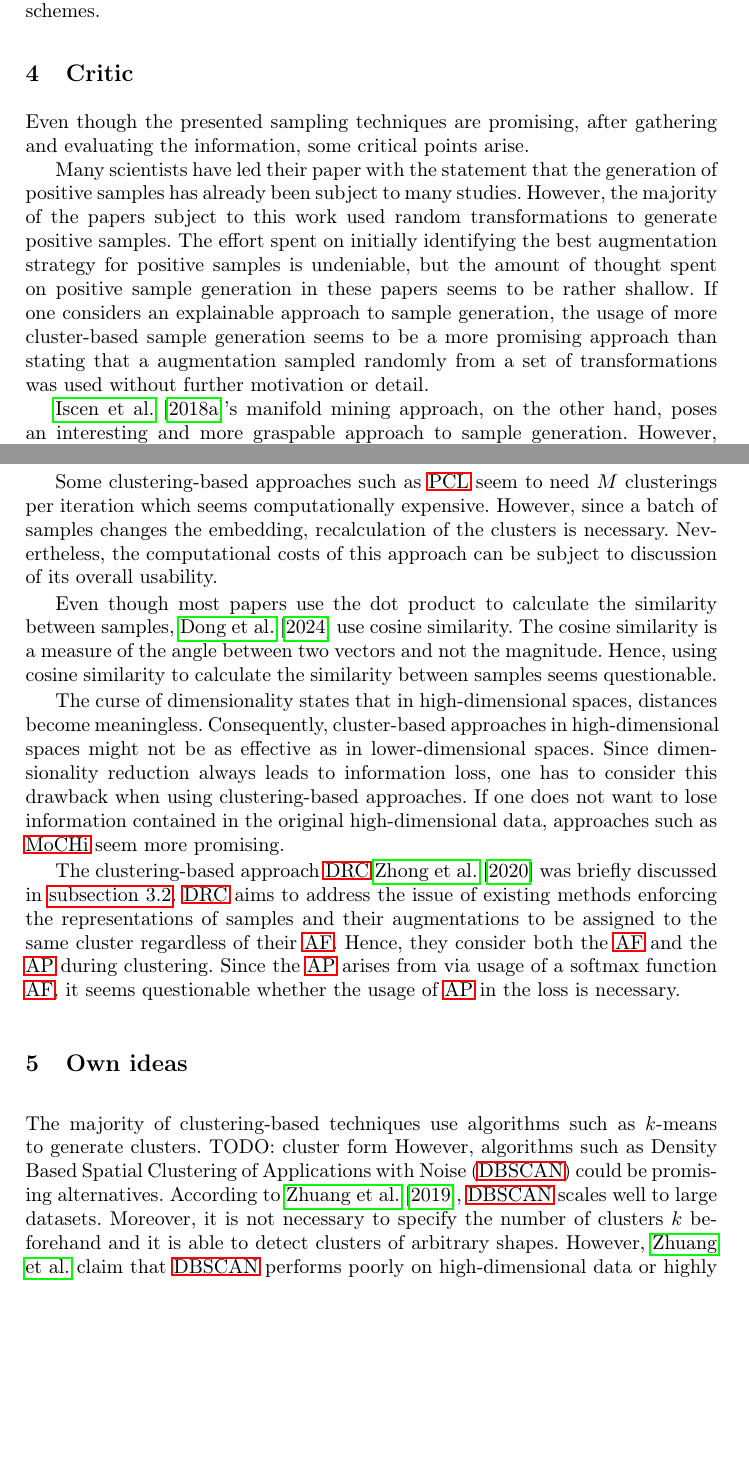
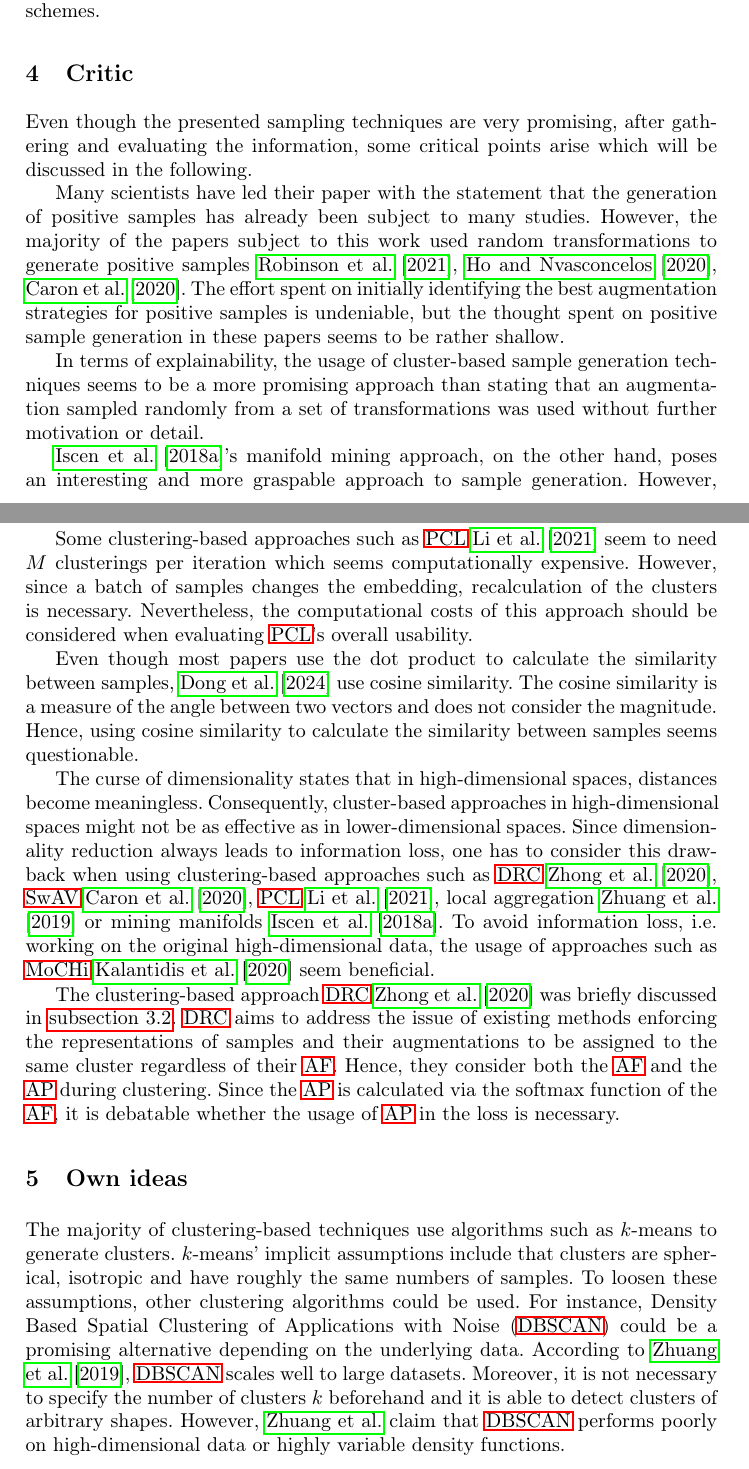
Before and after one commit to KlaraGtknst/master-seminar-ies, a LaTeX thesis (main.tex, which reads sections/conclusion/critic.tex, sections/conclusion/own_ideas.tex): two parts of pages 14 and 15 of 24, joined at a grey line, cut so that both start at the same text, the shorter picture padded with empty space. Compiled offline with pdfLaTeX.

Commit message:
style: Improve wording of end section

```diff
--- a/sections/conclusion/critic.tex
+++ b/sections/conclusion/critic.tex
@@ -1,15 +1,17 @@
 \section{Critic}\label{sec:critic}
 
-Even though the presented sampling techniques are promising, after gathering and evaluating the information,
-some critical points arise.
+Even though the presented sampling techniques are very promising, after gathering and evaluating the information,
+some critical points arise which will be discussed in the following.
 
 % positive augmentations
 Many scientists have led their paper with the statement that the generation of positive samples has already been subject to many studies.
-However, the majority of the papers subject to this work used random transformations to generate positive samples.
-The effort spent on initially identifying the best augmentation strategy for positive samples is undeniable,
-but the amount of thought spent on positive sample generation in these papers seems to be rather shallow.
-If one considers an explainable approach to sample generation,
-the usage of more cluster-based sample generation seems to be a more promising approach than stating that a augmentation sampled randomly
+However, the majority of the papers subject to this work used random transformations to generate positive samples \citet{robinson_contrastive_2021,adversarial_2020,swav_2020}.
+The effort spent on initially identifying the best augmentation strategies for positive samples is undeniable,
+but the thought spent on positive sample generation in these papers seems to be rather shallow.
+
+% explainable sample generation
+In terms of explainability,
+the usage of cluster-based sample generation techniques seems to be a more promising approach than stating that an augmentation sampled randomly
 from a set of transformations was used without further motivation or detail.
 
 % manifold mining
@@ -22,28 +24,30 @@ the manifold structure could change during the training process of the embedding
 Therefore, recalculation of the manifold could be of interest.
 
 % clustering-based approaches
-Some clustering-based approaches such as \ac{pcl} seem to need $M$ clusterings per iteration
+Some clustering-based approaches such as \ac{pcl} \citet{PCL_2021} seem to need $M$ clusterings per iteration
 which seems computationally expensive.
 However, since a batch of samples changes the embedding, recalculation of the clusters is necessary.
-Nevertheless, the computational costs of this approach can be subject to discussion of its overall usability.
+Nevertheless, the computational costs of this approach should be considered when evaluating \ac{pcl}'s overall usability.
 
 % cosine similarity
 Even though most papers use the dot product to calculate the similarity between samples,
 \citet{mining_potential_2024} use cosine similarity.
-The cosine similarity is a measure of the angle between two vectors and not the magnitude.
+The cosine similarity is a measure of the angle between two vectors and does not consider the magnitude.
 Hence, using cosine similarity to calculate the similarity between samples seems questionable.
 
 % high dimensional spaces
 The curse of dimensionality states that in high-dimensional spaces, distances become meaningless.
 Consequently, cluster-based approaches in high-dimensional spaces might not be as effective as in lower-dimensional spaces.
-Since dimensionality reduction always leads to information loss, one has to consider this drawback when using clustering-based approaches.
-If one does not want to lose information contained in the original high-dimensional data,
-approaches such as \ac{mochi} seem more promising.
+Since dimensionality reduction always leads to information loss, one has to consider this drawback when using clustering-based approaches
+such as \ac{drc} \citet{DRC_2020}, \ac{swav} \citet{swav_2020}, \ac{pcl} \citet{PCL_2021},
+local aggregation \citet{local_aggr_2019} or mining manifolds \citet{mining_manifolds_2018}.
+To avoid information loss, i.e. working on the original high-dimensional data,
+the usage of approaches such as \ac{mochi} \citet{mochi_2020} seem beneficial.
 
 % DRC & L_{ap}
 The clustering-based approach \ac{drc} \citet{DRC_2020} was briefly discussed in \autoref{subsec:SampleViaClustering}.
 \ac{drc} aims to address the issue of existing methods enforcing the representations of samples
 and their augmentations to be assigned to the same cluster regardless of their \ac{af}.
 Hence, they consider both the \ac{af} and the \ac{ap} during clustering.
-Since the \ac{ap} arises from via usage of a softmax function \ac{af},
-it seems questionable whether the usage of \ac{ap} in the loss is necessary.
+Since the \ac{ap} is calculated via the softmax function of the \ac{af},
+it is debatable whether the usage of \ac{ap} in the loss is necessary.
--- a/sections/conclusion/own_ideas.tex
+++ b/sections/conclusion/own_ideas.tex
@@ -2,11 +2,11 @@
 
 % clustering algos
 The majority of clustering-based techniques use algorithms such as $k$-means to generate clusters.
-TODO: cluster form
-However, algorithms such as \ac{dbscan} could be promising alternatives.
+$k$-means' implicit assumptions include that clusters are spherical, isotropic and have roughly the same numbers of samples. % = fester Radius
+To loosen these assumptions, other clustering algorithms could be used.
+For instance, \ac{dbscan} could be a promising alternative depending on the underlying data.
 According to \citet{local_aggr_2019}, \ac{dbscan} scales well to large datasets.
 Moreover, it is not necessary to specify the number of clusters $k$ beforehand and
 it is able to detect clusters of arbitrary shapes.
 However, \citeauthor{local_aggr_2019} claim that \ac{dbscan} performs poorly on
 high-dimensional data or highly variable density functions.
-Anyhow, using other clustering algorithms in existing techniques
```
Also changed, not shown: sections/conclusion/own_ideas.tex (39 more changed lines).
